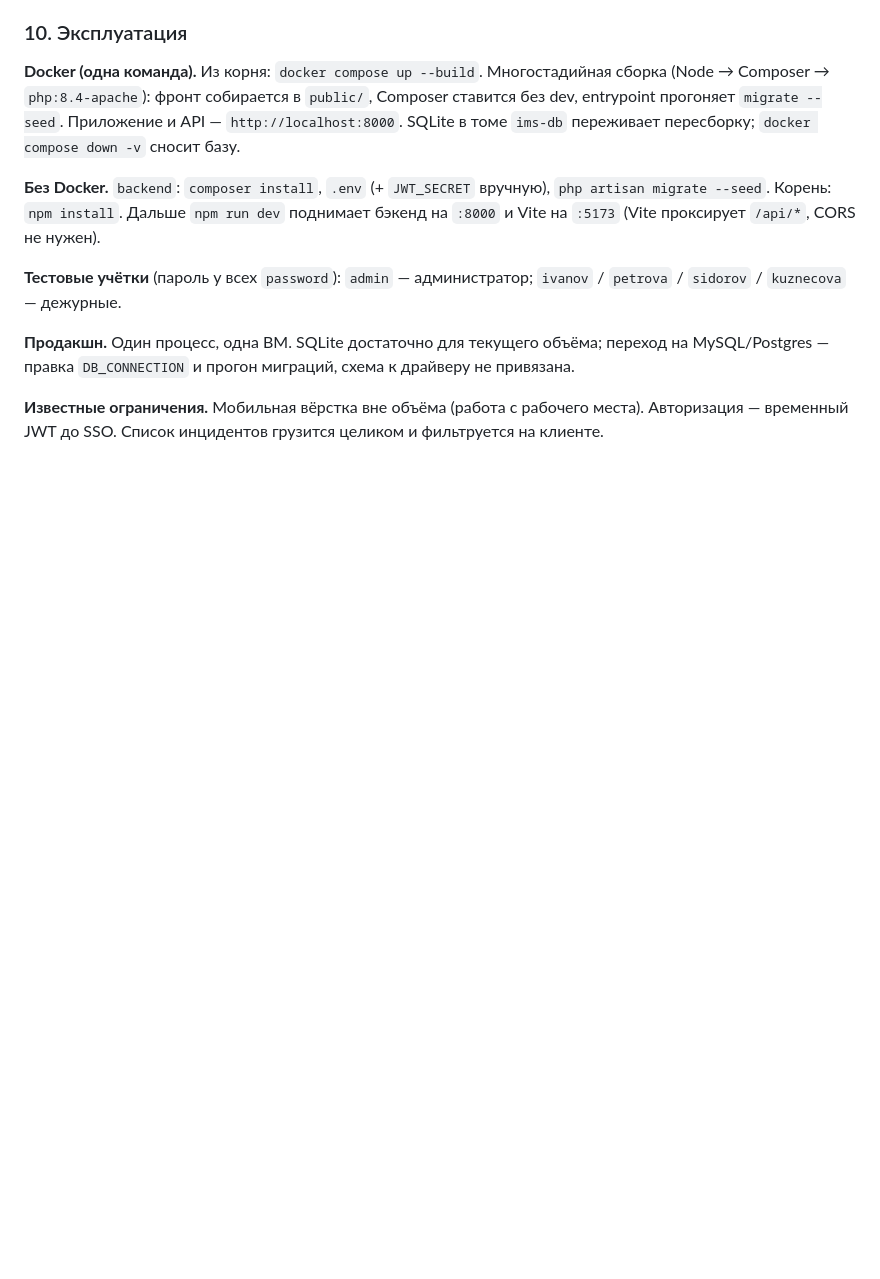
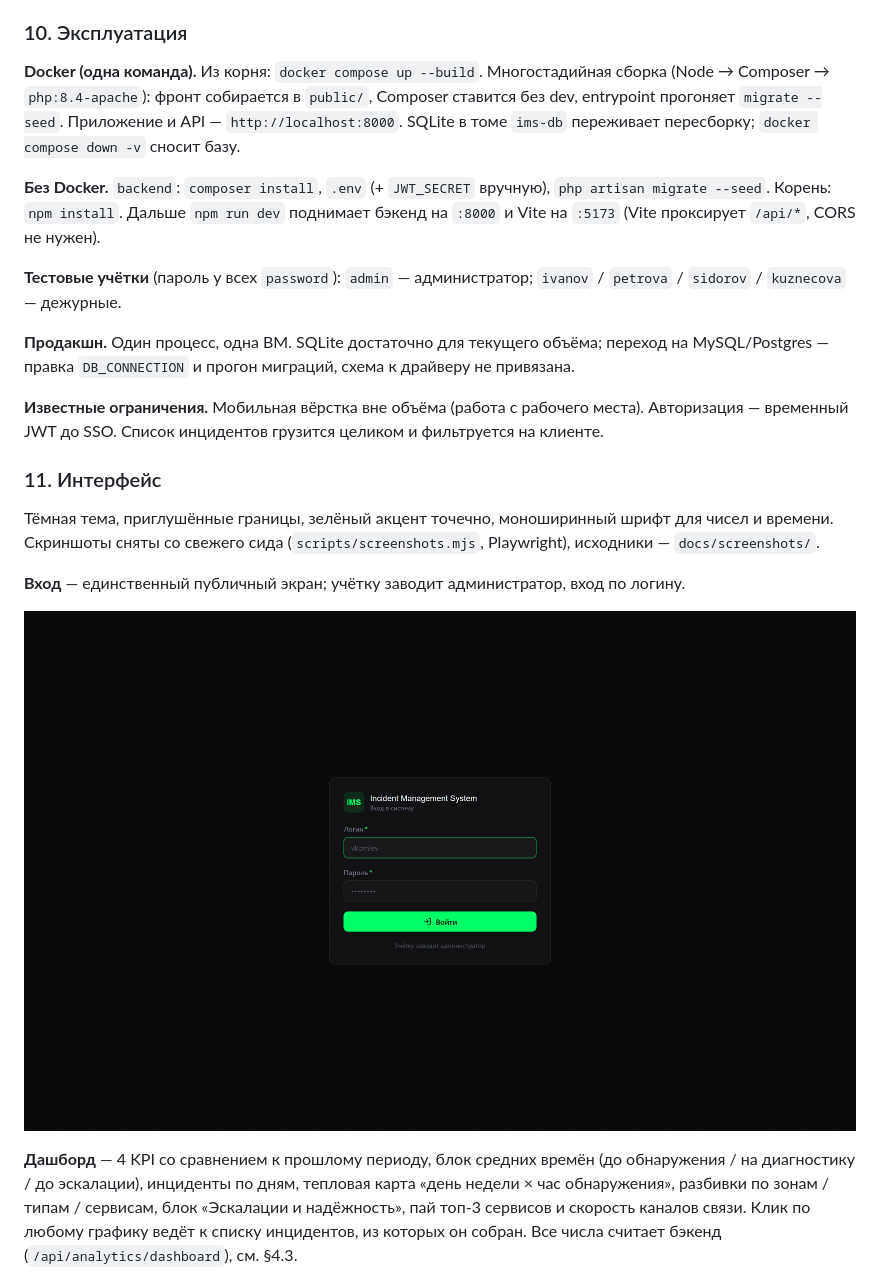
Before and after one commit to bagavund/incident, a Markdown page: SYSTEM_ANALYSIS.md, the part around one of its changes. GitHub-like rendering; pictures changed too: docs/screenshots/login.png (added); blank space fills up the shorter version.

```diff
--- a/SYSTEM_ANALYSIS.md
+++ b/SYSTEM_ANALYSIS.md
@@ -522,3 +522,21 @@ CORS не нужен).
 места). Авторизация — временный JWT до SSO. Список инцидентов грузится целиком и
 фильтруется на клиенте.
 
+### 11. Интерфейс
+
+Тёмная тема, приглушённые границы, зелёный акцент точечно, моноширинный шрифт для
+чисел и времени. Скриншоты сняты со свежего сида (`scripts/screenshots.mjs`,
+Playwright), исходники — `docs/screenshots/`.
+
+**Вход** — единственный публичный экран; учётку заводит администратор, вход по
+логину.
+
+![Экран входа](docs/screenshots/login.png)
+
+**Дашборд** — 4 KPI со сравнением к прошлому периоду, блок средних времён
+(до обнаружения / на диагностику / до эскалации), инциденты по дням, тепловая
+карта «день недели × час обнаружения», разбивки по зонам / типам / сервисам,
+блок «Эскалации и надёжность», пай топ-3 сервисов и скорость каналов связи.
+Клик по любому графику ведёт к списку инцидентов, из которых он собран. Все числа
+считает бэкенд (`/api/analytics/dashboard`), см. §4.3.
+
```
Also changed, not shown: other parts of SYSTEM_ANALYSIS.md (+31 -2 lines), docs/screenshots/admin.png (added), docs/screenshots/create-incident.png (added), docs/screenshots/dashboard.png (added), docs/screenshots/incident-detail.png (added), docs/screenshots/incidents.png (added), 3 other files.
